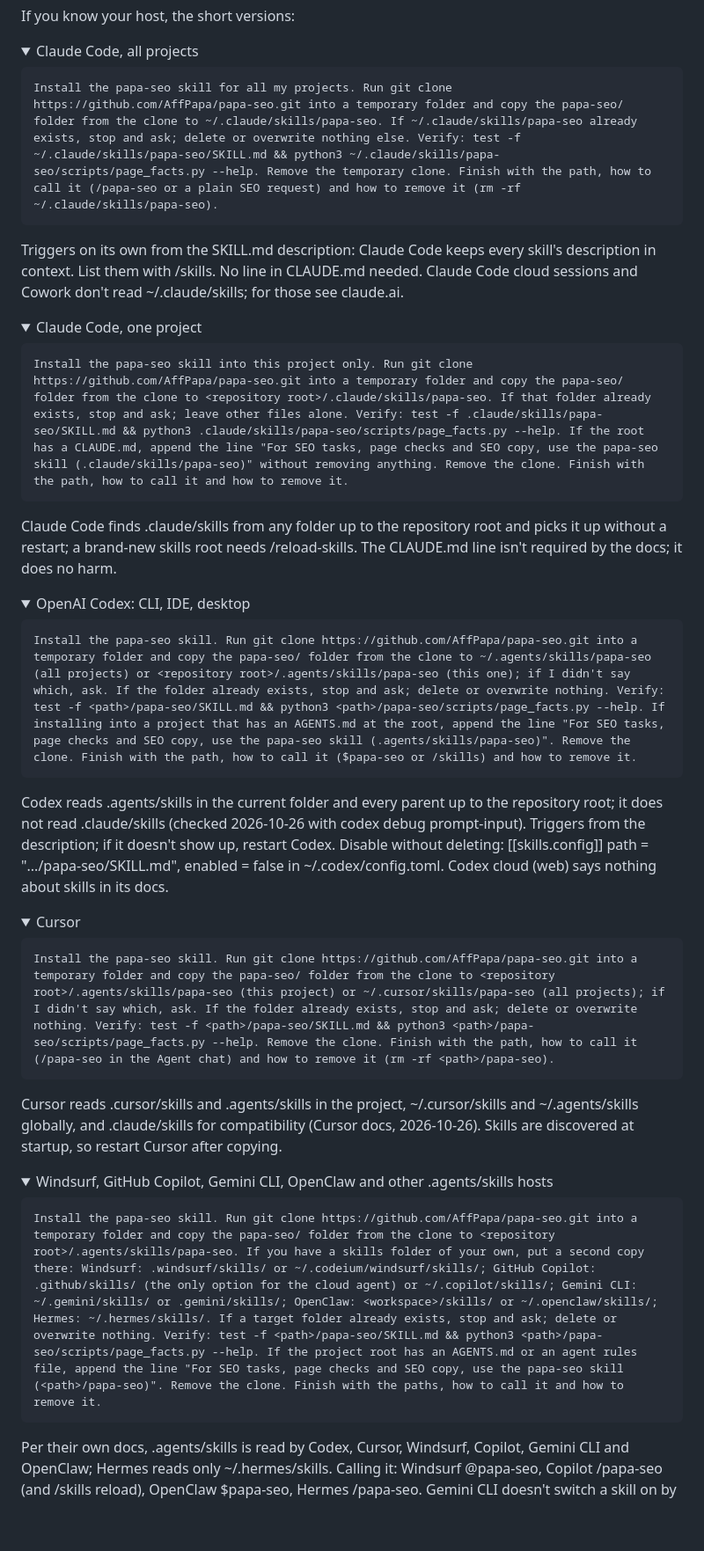
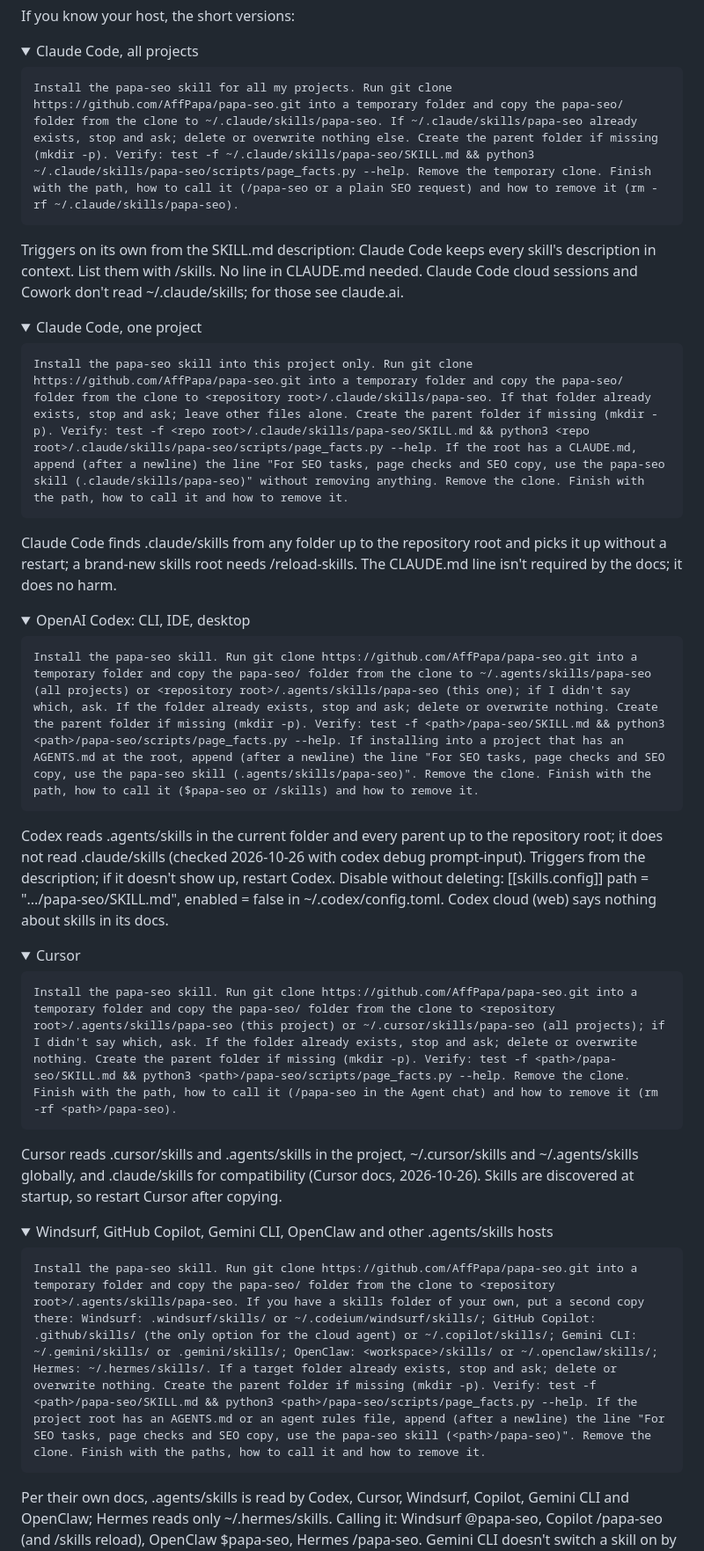
Before and after one commit to AffPapa/papa-seo, a Markdown page: README.en.md, the part around one of its changes. Shown at 88% size. GitHub-like rendering; folded sections open; blank space fills up the shorter version.

````diff
--- a/README.en.md
+++ b/README.en.md
@@ -45,7 +45,7 @@ If you know your host, the short versions:
 <summary>Claude Code, all projects</summary>
 
 ```text
-Install the papa-seo skill for all my projects. Run git clone https://github.com/AffPapa/papa-seo.git into a temporary folder and copy the papa-seo/ folder from the clone to ~/.claude/skills/papa-seo. If ~/.claude/skills/papa-seo already exists, stop and ask; delete or overwrite nothing else. Verify: test -f ~/.claude/skills/papa-seo/SKILL.md && python3 ~/.claude/skills/papa-seo/scripts/page_facts.py --help. Remove the temporary clone. Finish with the path, how to call it (/papa-seo or a plain SEO request) and how to remove it (rm -rf ~/.claude/skills/papa-seo).
+Install the papa-seo skill for all my projects. Run git clone https://github.com/AffPapa/papa-seo.git into a temporary folder and copy the papa-seo/ folder from the clone to ~/.claude/skills/papa-seo. If ~/.claude/skills/papa-seo already exists, stop and ask; delete or overwrite nothing else. Create the parent folder if missing (mkdir -p). Verify: test -f ~/.claude/skills/papa-seo/SKILL.md && python3 ~/.claude/skills/papa-seo/scripts/page_facts.py --help. Remove the temporary clone. Finish with the path, how to call it (/papa-seo or a plain SEO request) and how to remove it (rm -rf ~/.claude/skills/papa-seo).
 ```
 
 Triggers on its own from the SKILL.md description: Claude Code keeps every skill's description in context. List them with /skills. No line in CLAUDE.md needed. Claude Code cloud sessions and Cowork don't read ~/.claude/skills; for those see claude.ai.
@@ -56,7 +56,7 @@ Triggers on its own from the SKILL.md description: Claude Code keeps every skill
 <summary>Claude Code, one project</summary>
 
 ```text
-Install the papa-seo skill into this project only. Run git clone https://github.com/AffPapa/papa-seo.git into a temporary folder and copy the papa-seo/ folder from the clone to <repository root>/.claude/skills/papa-seo. If that folder already exists, stop and ask; leave other files alone. Verify: test -f .claude/skills/papa-seo/SKILL.md && python3 .claude/skills/papa-seo/scripts/page_facts.py --help. If the root has a CLAUDE.md, append the line "For SEO tasks, page checks and SEO copy, use the papa-seo skill (.claude/skills/papa-seo)" without removing anything. Remove the clone. Finish with the path, how to call it and how to remove it.
+Install the papa-seo skill into this project only. Run git clone https://github.com/AffPapa/papa-seo.git into a temporary folder and copy the papa-seo/ folder from the clone to <repository root>/.claude/skills/papa-seo. If that folder already exists, stop and ask; leave other files alone. Create the parent folder if missing (mkdir -p). Verify: test -f <repo root>/.claude/skills/papa-seo/SKILL.md && python3 <repo root>/.claude/skills/papa-seo/scripts/page_facts.py --help. If the root has a CLAUDE.md, append (after a newline) the line "For SEO tasks, page checks and SEO copy, use the papa-seo skill (.claude/skills/papa-seo)" without removing anything. Remove the clone. Finish with the path, how to call it and how to remove it.
 ```
 
 Claude Code finds .claude/skills from any folder up to the repository root and picks it up without a restart; a brand-new skills root needs /reload-skills. The CLAUDE.md line isn't required by the docs; it does no harm.
@@ -67,7 +67,7 @@ Claude Code finds .claude/skills from any folder up to the repository root and p
 <summary>OpenAI Codex: CLI, IDE, desktop</summary>
 
 ```text
-Install the papa-seo skill. Run git clone https://github.com/AffPapa/papa-seo.git into a temporary folder and copy the papa-seo/ folder from the clone to ~/.agents/skills/papa-seo (all projects) or <repository root>/.agents/skills/papa-seo (this one); if I didn't say which, ask. If the folder already exists, stop and ask; delete or overwrite nothing. Verify: test -f <path>/papa-seo/SKILL.md && python3 <path>/papa-seo/scripts/page_facts.py --help. If installing into a project that has an AGENTS.md at the root, append the line "For SEO tasks, page checks and SEO copy, use the papa-seo skill (.agents/skills/papa-seo)". Remove the clone. Finish with the path, how to call it ($papa-seo or /skills) and how to remove it.
+Install the papa-seo skill. Run git clone https://github.com/AffPapa/papa-seo.git into a temporary folder and copy the papa-seo/ folder from the clone to ~/.agents/skills/papa-seo (all projects) or <repository root>/.agents/skills/papa-seo (this one); if I didn't say which, ask. If the folder already exists, stop and ask; delete or overwrite nothing. Create the parent folder if missing (mkdir -p). Verify: test -f <path>/papa-seo/SKILL.md && python3 <path>/papa-seo/scripts/page_facts.py --help. If installing into a project that has an AGENTS.md at the root, append (after a newline) the line "For SEO tasks, page checks and SEO copy, use the papa-seo skill (.agents/skills/papa-seo)". Remove the clone. Finish with the path, how to call it ($papa-seo or /skills) and how to remove it.
 ```
 
 Codex reads .agents/skills in the current folder and every parent up to the repository root; it does not read .claude/skills (checked 2026-10-26 with codex debug prompt-input). Triggers from the description; if it doesn't show up, restart Codex. Disable without deleting: [[skills.config]] path = ".../papa-seo/SKILL.md", enabled = false in ~/.codex/config.toml. Codex cloud (web) says nothing about skills in its docs.
@@ -78,7 +78,7 @@ Codex reads .agents/skills in the current folder and every parent up to the repo
 <summary>Cursor</summary>
 
 ```text
-Install the papa-seo skill. Run git clone https://github.com/AffPapa/papa-seo.git into a temporary folder and copy the papa-seo/ folder from the clone to <repository root>/.agents/skills/papa-seo (this project) or ~/.cursor/skills/papa-seo (all projects); if I didn't say which, ask. If the folder already exists, stop and ask; delete or overwrite nothing. Verify: test -f <path>/papa-seo/SKILL.md && python3 <path>/papa-seo/scripts/page_facts.py --help. Remove the clone. Finish with the path, how to call it (/papa-seo in the Agent chat) and how to remove it (rm -rf <path>/papa-seo).
+Install the papa-seo skill. Run git clone https://github.com/AffPapa/papa-seo.git into a temporary folder and copy the papa-seo/ folder from the clone to <repository root>/.agents/skills/papa-seo (this project) or ~/.cursor/skills/papa-seo (all projects); if I didn't say which, ask. If the folder already exists, stop and ask; delete or overwrite nothing. Create the parent folder if missing (mkdir -p). Verify: test -f <path>/papa-seo/SKILL.md && python3 <path>/papa-seo/scripts/page_facts.py --help. Remove the clone. Finish with the path, how to call it (/papa-seo in the Agent chat) and how to remove it (rm -rf <path>/papa-seo).
 ```
 
 Cursor reads .cursor/skills and .agents/skills in the project, ~/.cursor/skills and ~/.agents/skills globally, and .claude/skills for compatibility (Cursor docs, 2026-10-26). Skills are discovered at startup, so restart Cursor after copying.
@@ -89,7 +89,7 @@ Cursor reads .cursor/skills and .agents/skills in the project, ~/.cursor/skills
 <summary>Windsurf, GitHub Copilot, Gemini CLI, OpenClaw and other .agents/skills hosts</summary>
 
 ```text
-Install the papa-seo skill. Run git clone https://github.com/AffPapa/papa-seo.git into a temporary folder and copy the papa-seo/ folder from the clone to <repository root>/.agents/skills/papa-seo. If you have a skills folder of your own, put a second copy there: Windsurf: .windsurf/skills/ or ~/.codeium/windsurf/skills/; GitHub Copilot: .github/skills/ (the only option for the cloud agent) or ~/.copilot/skills/; Gemini CLI: ~/.gemini/skills/ or .gemini/skills/; OpenClaw: <workspace>/skills/ or ~/.openclaw/skills/; Hermes: ~/.hermes/skills/. If a target folder already exists, stop and ask; delete or overwrite nothing. Verify: test -f <path>/papa-seo/SKILL.md && python3 <path>/papa-seo/scripts/page_facts.py --help. If the project root has an AGENTS.md or an agent rules file, append the line "For SEO tasks, page checks and SEO copy, use the papa-seo skill (<path>/papa-seo)". Remove the clone. Finish with the paths, how to call it and how to remove it.
+Install the papa-seo skill. Run git clone https://github.com/AffPapa/papa-seo.git into a temporary folder and copy the papa-seo/ folder from the clone to <repository root>/.agents/skills/papa-seo. If you have a skills folder of your own, put a second copy there: Windsurf: .windsurf/skills/ or ~/.codeium/windsurf/skills/; GitHub Copilot: .github/skills/ (the only option for the cloud agent) or ~/.copilot/skills/; Gemini CLI: ~/.gemini/skills/ or .gemini/skills/; OpenClaw: <workspace>/skills/ or ~/.openclaw/skills/; Hermes: ~/.hermes/skills/. If a target folder already exists, stop and ask; delete or overwrite nothing. Create the parent folder if missing (mkdir -p). Verify: test -f <path>/papa-seo/SKILL.md && python3 <path>/papa-seo/scripts/page_facts.py --help. If the project root has an AGENTS.md or an agent rules file, append (after a newline) the line "For SEO tasks, page checks and SEO copy, use the papa-seo skill (<path>/papa-seo)". Remove the clone. Finish with the paths, how to call it and how to remove it.
 ```
 
 Per their own docs, .agents/skills is read by Codex, Cursor, Windsurf, Copilot, Gemini CLI and OpenClaw; Hermes reads only ~/.hermes/skills. Calling it: Windsurf @papa-seo, Copilot /papa-seo (and /skills reload), OpenClaw $papa-seo, Hermes /papa-seo. Gemini CLI doesn't switch a skill on by itself: the model proposes, you confirm; remove with gemini skills uninstall papa-seo. Windsurf is now Devin Desktop and its docs call the .windsurf/skills paths legacy. The pack hasn't been hand-tested on these hosts.
````
Also changed, not shown: other parts of README.en.md (+9 -10 lines), README.md (+14 -15 lines), SECURITY.md (+1 -1 lines).
